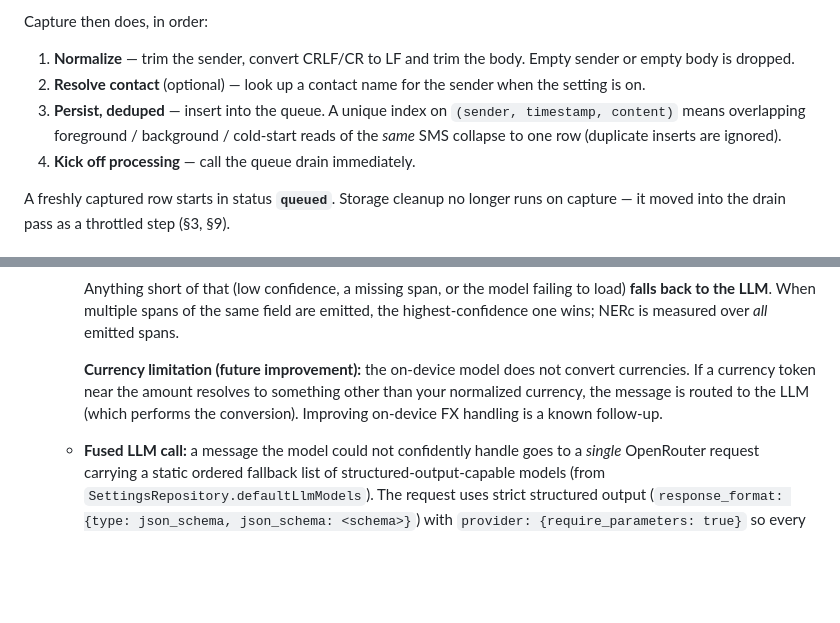
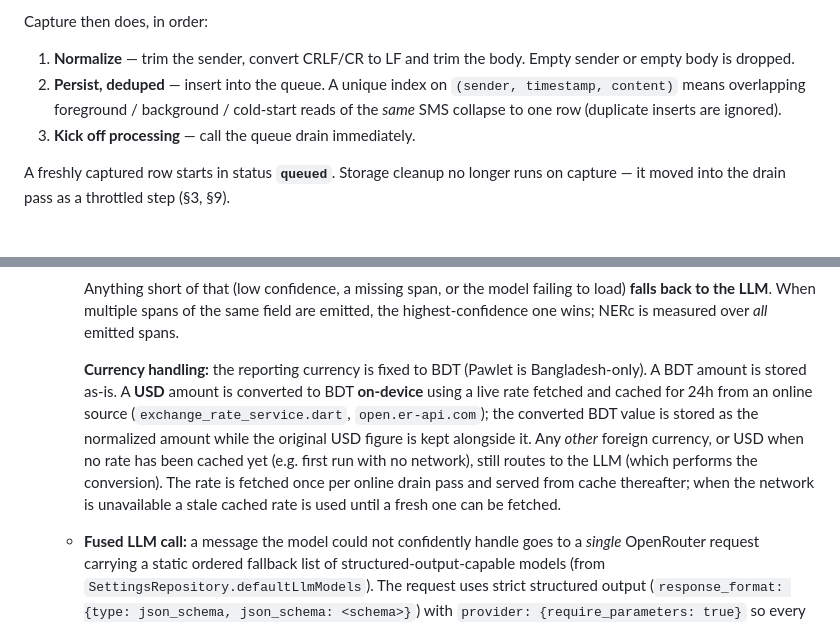
Before and after one commit to ahmedsadman/pawlet, a Markdown page: mobile-app/docs/message-pipeline.md, 2 parts joined by grey strips. GitHub-like rendering; blank space fills up the shorter version.

Commit message:
docs: describe on-device USD FX, BDT-only currency, drop contact mentions

```diff
--- a/mobile-app/docs/message-pipeline.md
+++ b/mobile-app/docs/message-pipeline.md
@@ -43,12 +43,10 @@ Capture then does, in order:
 
 1. **Normalize** — trim the sender, convert CRLF/CR to LF and trim the body. Empty
    sender or empty body is dropped.
-2. **Resolve contact** (optional) — look up a contact name for the sender when the
-   setting is on.
-3. **Persist, deduped** — insert into the queue. A unique index on
+2. **Persist, deduped** — insert into the queue. A unique index on
    `(sender, timestamp, content)` means overlapping foreground / background / cold-start
    reads of the *same* SMS collapse to one row (duplicate inserts are ignored).
-4. **Kick off processing** — call the queue drain immediately.
+3. **Kick off processing** — call the queue drain immediately.
 
 A freshly captured row starts in status **`queued`**. Storage cleanup no longer runs on
 capture — it moved into the drain pass as a throttled step (§3, §9).
@@ -136,10 +134,15 @@ call while one is running is ignored) and, before touching anything, requeues st
      **falls back to the LLM**. When multiple spans of the same field are emitted, the
      highest-confidence one wins; NERc is measured over *all* emitted spans.
 
-     **Currency limitation (future improvement):** the on-device model does not convert
-     currencies. If a currency token near the amount resolves to something other than your
-     normalized currency, the message is routed to the LLM (which performs the conversion).
-     Improving on-device FX handling is a known follow-up.
+     **Currency handling:** the reporting currency is fixed to BDT (Pawlet is
+     Bangladesh-only). A BDT amount is stored as-is. A **USD** amount is converted to BDT
+     **on-device** using a live rate fetched and cached for 24h from an online source
+     (`exchange_rate_service.dart`, `open.er-api.com`); the converted BDT value is stored
+     as the normalized amount while the original USD figure is kept alongside it. Any
+     *other* foreign currency, or USD when no rate has been cached yet (e.g. first run with
+     no network), still routes to the LLM (which performs the conversion). The rate is
+     fetched once per online drain pass and served from cache thereafter; when the network
+     is unavailable a stale cached rate is used until a fresh one can be fetched.
    - **Fused LLM call:** a message the model could not confidently handle goes to a *single*
      OpenRouter
      request carrying a static ordered fallback list of structured-output-capable models
```
Also changed, not shown: mobile-app/docs/backup-restore.md (+4 -6 lines).
